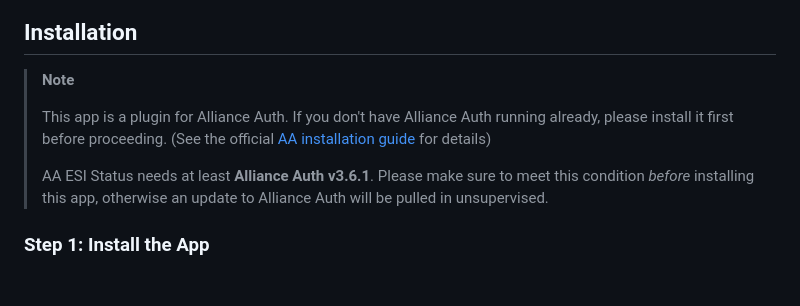
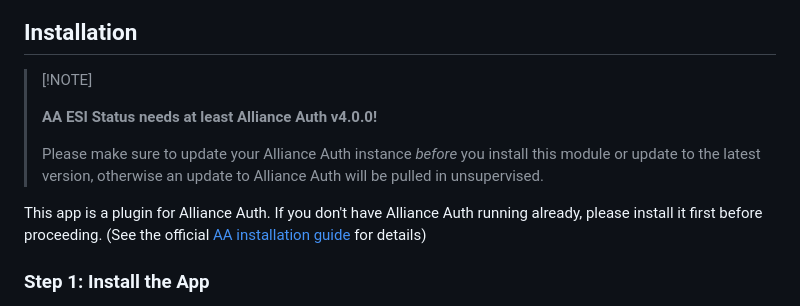
Before and after one commit to ppfeufer/aa-esi-status, a Markdown page: README.md, the part around the change. GitHub-like rendering; blank space fills up the shorter version.

Commit message:
[ADD] AAv4 disclaimer in README and CHANGELOG

```diff
--- a/README.md
+++ b/README.md
@@ -40,15 +40,17 @@ ______________________________________________________________________
 
 ## Installation<a name="installation"></a>
 
-> **Note**
+> \[!NOTE\]
 >
-> This app is a plugin for Alliance Auth. If you don't have Alliance Auth running
-> already, please install it first before proceeding. (See the official [AA
-> installation guide](https://allianceauth.readthedocs.io/en/latest/installation/allianceauth.html) for details)
+> **AA ESI Status needs at least Alliance Auth v4.0.0!**
 >
-> AA ESI Status needs at least **Alliance Auth v3.6.1**. Please make sure to meet
-> this condition _before_ installing this app, otherwise an update to Alliance Auth
-> will be pulled in unsupervised.
+> Please make sure to update your Alliance Auth instance _before_ you install this
+> module or update to the latest version, otherwise an update to Alliance Auth will
+> be pulled in unsupervised.
+
+This app is a plugin for Alliance Auth. If you don't have Alliance Auth running
+already, please install it first before proceeding.
+(See the official [AA installation guide](https://allianceauth.readthedocs.io/en/latest/installation/allianceauth.html) for details)
 
 ### Step 1: Install the App<a name="step-1-install-the-app"></a>
 
```
Also changed, not shown: CHANGELOG.md (+7 -6 lines).
